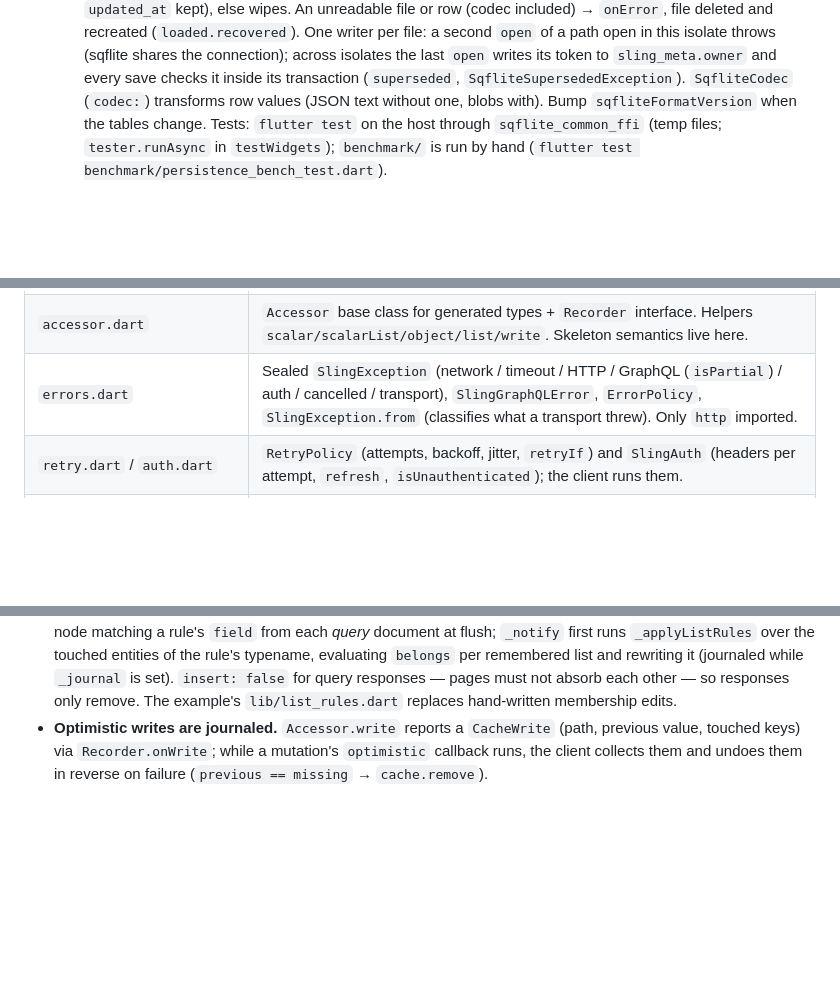
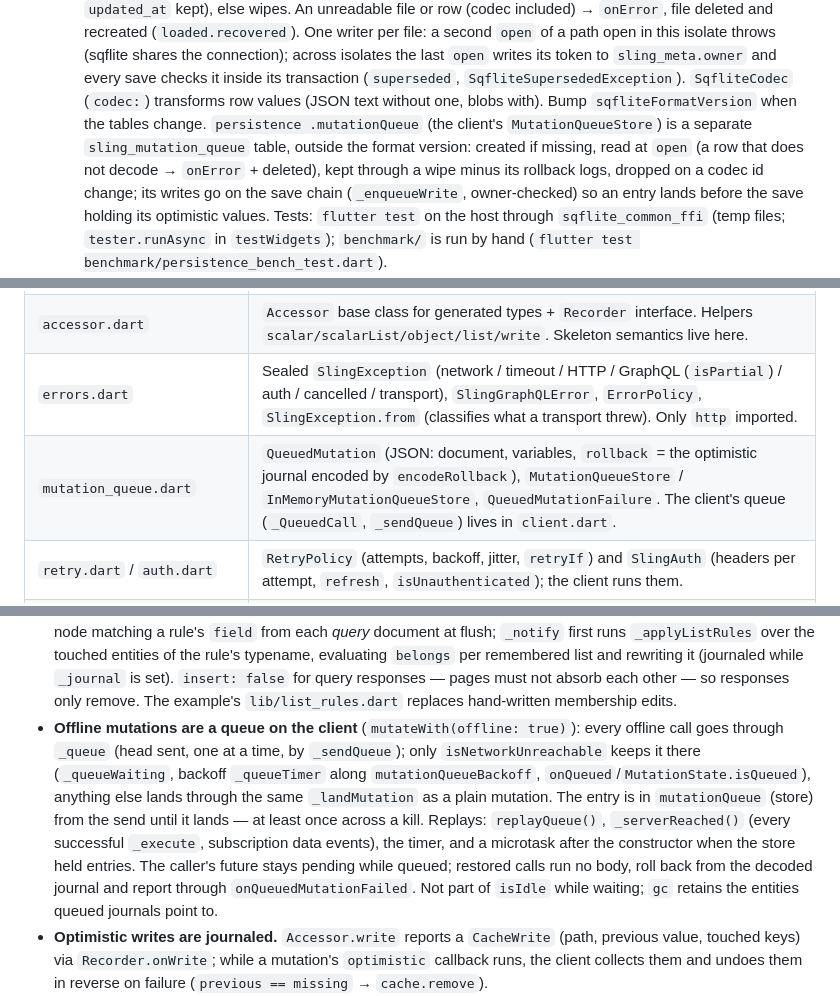
Before and after one commit to tpucci/sling_gql, a Markdown page: AGENTS.md, 3 parts joined by grey strips. GitHub-like rendering; blank space fills up the shorter version.

```diff
--- a/AGENTS.md
+++ b/AGENTS.md
@@ -115,7 +115,14 @@ on the code.
     every save checks it inside its transaction (`superseded`,
     `SqfliteSupersededException`). `SqfliteCodec` (`codec:`) transforms
     row values (JSON text without one, blobs with). Bump
-    `sqfliteFormatVersion` when the tables change.
+    `sqfliteFormatVersion` when the tables change. `persistence
+    .mutationQueue` (the client's `MutationQueueStore`) is a separate
+    `sling_mutation_queue` table, outside the format version: created if
+    missing, read at `open` (a row that does not decode → `onError` +
+    deleted), kept through a wipe minus its rollback logs, dropped on a
+    codec id change; its writes go on the save chain (`_enqueueWrite`,
+    owner-checked) so an entry lands before the save holding its
+    optimistic values.
     Tests: `flutter test` on the host through `sqflite_common_ffi` (temp
     files; `tester.runAsync` in `testWidgets`); `benchmark/` is run by
     hand (`flutter test benchmark/persistence_bench_test.dart`).
@@ -215,6 +222,7 @@ on the code.
 | `cache/ref.dart` | `Ref`, `missing`. |
 | `accessor.dart` | `Accessor` base class for generated types + `Recorder` interface. Helpers `scalar/scalarList/object/list/write`. Skeleton semantics live here. |
 | `errors.dart` | Sealed `SlingException` (network / timeout / HTTP / GraphQL (`isPartial`) / auth / cancelled / transport), `SlingGraphQLError`, `ErrorPolicy`, `SlingException.from` (classifies what a transport threw). Only `http` imported. |
+| `mutation_queue.dart` | `QueuedMutation` (JSON: document, variables, `rollback` = the optimistic journal encoded by `encodeRollback`), `MutationQueueStore` / `InMemoryMutationQueueStore`, `QueuedMutationFailure`. The client's queue (`_QueuedCall`, `_sendQueue`) lives in `client.dart`. |
 | `retry.dart` / `auth.dart` | `RetryPolicy` (attempts, backoff, jitter, `retryIf`) and `SlingAuth` (headers per attempt, `refresh`, `isUnauthenticated`); the client runs them. |
 | `client.dart` | `SlingClient` (batching, HTTP, partial-error pruning, notify, `mutateWith` + optimistic journal/rollback, `subscribeWith`, list rules), `QueryScope` (one per widget: runs a build, tracks misses/loading/error, `refetch`, owns its `FlushScheduler`), `MutationScope` (recorder for one mutate call; misses never fetch), `RowScope` (`QueryScope.row`: own deps, everything else forwarded to the parent). |
 | `widgets.dart` | `SlingScope` (provides the client; `of<Q>` typed, `clientOf` untyped), `QueryBuilder` (the `useQuery` equivalent), `QueryState`, `MutationBuilder` (`useMutation`: `mutate` + `MutationState`), `SubscriptionBuilder` (`select` records once, opens on the first post-frame callback, closes in `dispose`), `SlingRow` (rebinds an accessor to a `RowScope`), `frameEndScheduler`. |
@@ -292,6 +300,20 @@ Design decisions worth knowing before changing things:
   `insert: false` for query responses — pages must not absorb each other —
   so responses only remove. The example's `lib/list_rules.dart` replaces
   hand-written membership edits.
+- **Offline mutations are a queue on the client** (`mutateWith(offline:
+  true)`): every offline call goes through `_queue` (head sent, one at a
+  time, by `_sendQueue`); only `isNetworkUnreachable` keeps it there
+  (`_queueWaiting`, backoff `_queueTimer` along `mutationQueueBackoff`,
+  `onQueued`/`MutationState.isQueued`), anything else lands through the
+  same `_landMutation` as a plain mutation. The entry is in
+  `mutationQueue` (store) from the send until it lands — at least once
+  across a kill. Replays: `replayQueue()`, `_serverReached()` (every
+  successful `_execute`, subscription data events), the timer, and a
+  microtask after the constructor when the store held entries. The
+  caller's future stays pending while queued; restored calls run no body,
+  roll back from the decoded journal and report through
+  `onQueuedMutationFailed`. Not part of `isIdle` while waiting; `gc`
+  retains the entities queued journals point to.
 - **Optimistic writes are journaled.** `Accessor.write` reports a `CacheWrite`
   (path, previous value, touched keys) via `Recorder.onWrite`; while a
   mutation's `optimistic` callback runs, the client collects them and undoes
```
Also changed, not shown: README.md (+1 -0 lines).
